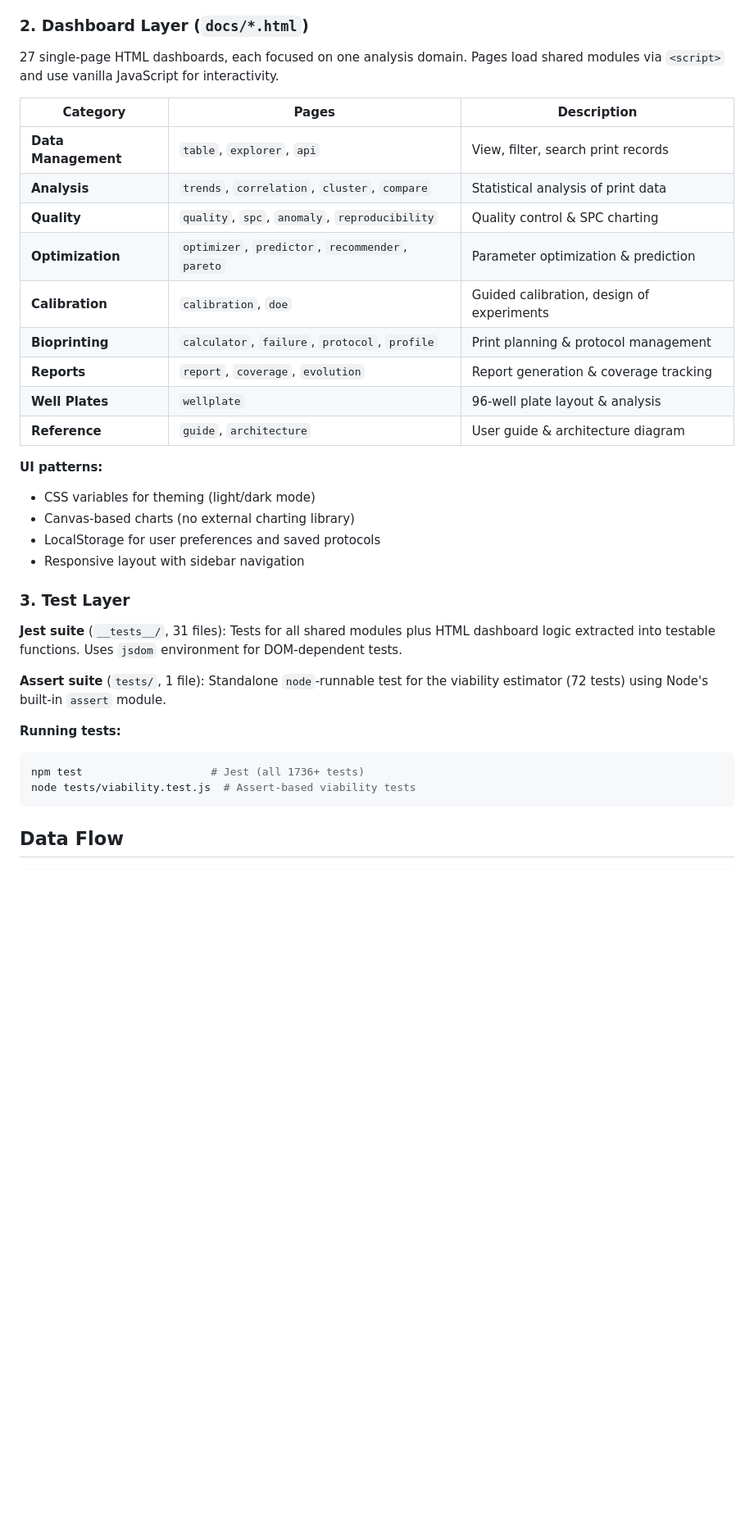
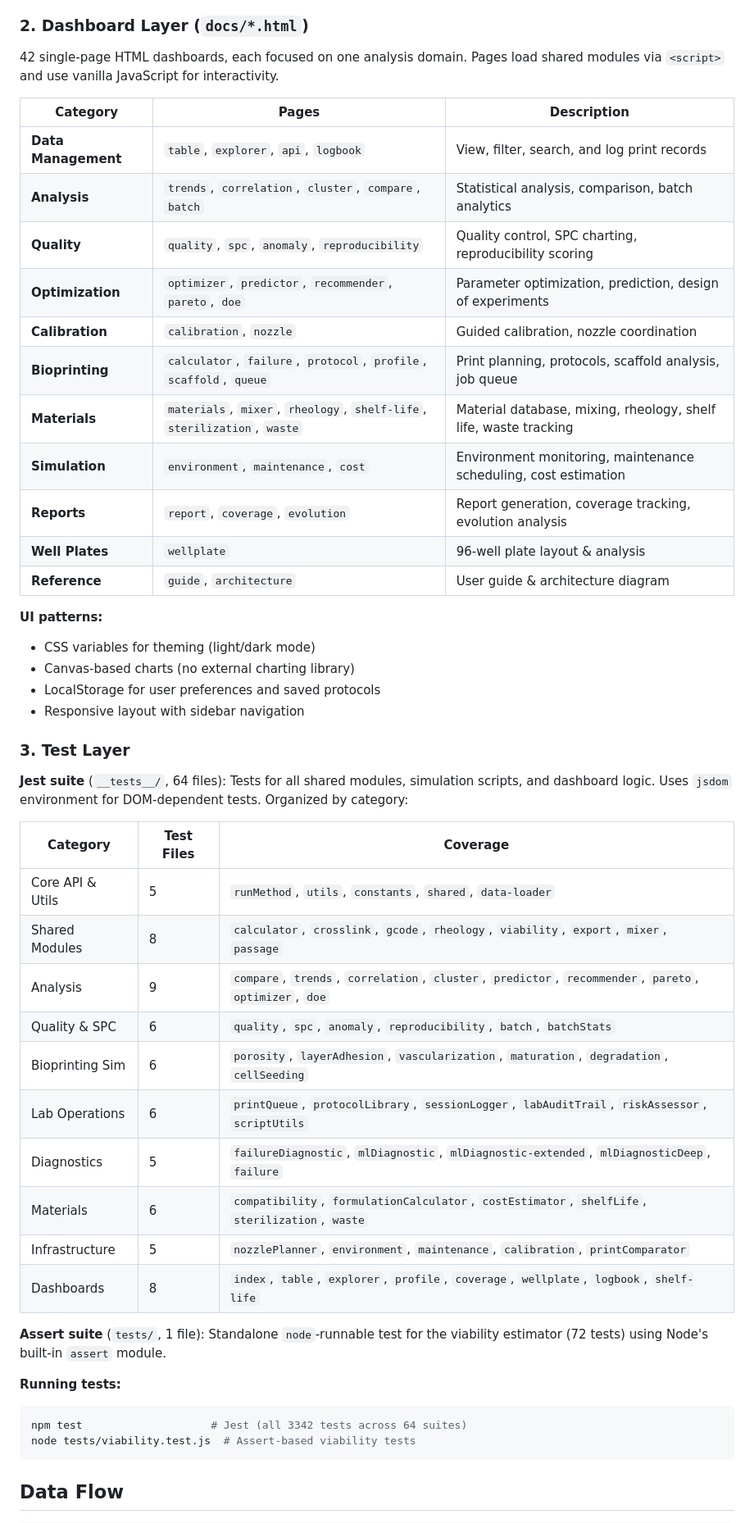
Before and after one commit to sauravbhattacharya001/BioBots, a Markdown page: ARCHITECTURE.md, the part around one of its changes. Shown at 82% size. GitHub-like rendering; blank space fills up the shorter version.

````diff
--- a/ARCHITECTURE.md
+++ b/ARCHITECTURE.md
@@ -52,18 +56,20 @@ for encapsulation and testability.
 
 ### 2. Dashboard Layer (`docs/*.html`)
 
-27 single-page HTML dashboards, each focused on one analysis domain. Pages
+42 single-page HTML dashboards, each focused on one analysis domain. Pages
 load shared modules via `<script>` and use vanilla JavaScript for interactivity.
 
 | Category | Pages | Description |
 |----------|-------|-------------|
-| **Data Management** | `table`, `explorer`, `api` | View, filter, search print records |
-| **Analysis** | `trends`, `correlation`, `cluster`, `compare` | Statistical analysis of print data |
-| **Quality** | `quality`, `spc`, `anomaly`, `reproducibility` | Quality control & SPC charting |
-| **Optimization** | `optimizer`, `predictor`, `recommender`, `pareto` | Parameter optimization & prediction |
-| **Calibration** | `calibration`, `doe` | Guided calibration, design of experiments |
-| **Bioprinting** | `calculator`, `failure`, `protocol`, `profile` | Print planning & protocol management |
-| **Reports** | `report`, `coverage`, `evolution` | Report generation & coverage tracking |
+| **Data Management** | `table`, `explorer`, `api`, `logbook` | View, filter, search, and log print records |
+| **Analysis** | `trends`, `correlation`, `cluster`, `compare`, `batch` | Statistical analysis, comparison, batch analytics |
+| **Quality** | `quality`, `spc`, `anomaly`, `reproducibility` | Quality control, SPC charting, reproducibility scoring |
+| **Optimization** | `optimizer`, `predictor`, `recommender`, `pareto`, `doe` | Parameter optimization, prediction, design of experiments |
+| **Calibration** | `calibration`, `nozzle` | Guided calibration, nozzle coordination |
+| **Bioprinting** | `calculator`, `failure`, `protocol`, `profile`, `scaffold`, `queue` | Print planning, protocols, scaffold analysis, job queue |
+| **Materials** | `materials`, `mixer`, `rheology`, `shelf-life`, `sterilization`, `waste` | Material database, mixing, rheology, shelf life, waste tracking |
+| **Simulation** | `environment`, `maintenance`, `cost` | Environment monitoring, maintenance scheduling, cost estimation |
+| **Reports** | `report`, `coverage`, `evolution` | Report generation, coverage tracking, evolution analysis |
 | **Well Plates** | `wellplate` | 96-well plate layout & analysis |
 | **Reference** | `guide`, `architecture` | User guide & architecture diagram |
 
@@ -75,16 +81,29 @@ load shared modules via `<script>` and use vanilla JavaScript for interactivity.
 
 ### 3. Test Layer
 
-**Jest suite** (`__tests__/`, 31 files): Tests for all shared modules plus
-HTML dashboard logic extracted into testable functions. Uses `jsdom`
-environment for DOM-dependent tests.
+**Jest suite** (`__tests__/`, 64 files): Tests for all shared modules,
+simulation scripts, and dashboard logic. Uses `jsdom` environment for
+DOM-dependent tests. Organized by category:
+
+| Category | Test Files | Coverage |
+|----------|-----------|----------|
+| Core API & Utils | 5 | `runMethod`, `utils`, `constants`, `shared`, `data-loader` |
+| Shared Modules | 8 | `calculator`, `crosslink`, `gcode`, `rheology`, `viability`, `export`, `mixer`, `passage` |
+| Analysis | 9 | `compare`, `trends`, `correlation`, `cluster`, `predictor`, `recommender`, `pareto`, `optimizer`, `doe` |
+| Quality & SPC | 6 | `quality`, `spc`, `anomaly`, `reproducibility`, `batch`, `batchStats` |
+| Bioprinting Sim | 6 | `porosity`, `layerAdhesion`, `vascularization`, `maturation`, `degradation`, `cellSeeding` |
+| Lab Operations | 6 | `printQueue`, `protocolLibrary`, `sessionLogger`, `labAuditTrail`, `riskAssessor`, `scriptUtils` |
+| Diagnostics | 5 | `failureDiagnostic`, `mlDiagnostic`, `mlDiagnostic-extended`, `mlDiagnosticDeep`, `failure` |
+| Materials | 6 | `compatibility`, `formulationCalculator`, `costEstimator`, `shelfLife`, `sterilization`, `waste` |
+| Infrastructure | 5 | `nozzlePlanner`, `environment`, `maintenance`, `calibration`, `printComparator` |
+| Dashboards | 8 | `index`, `table`, `explorer`, `profile`, `coverage`, `wellplate`, `logbook`, `shelf-life` |
 
 **Assert suite** (`tests/`, 1 file): Standalone `node`-runnable test for the
 viability estimator (72 tests) using Node's built-in `assert` module.
 
 **Running tests:**
 ```bash
-npm test                    # Jest (all 1736+ tests)
+npm test                    # Jest (all 3342 tests across 64 suites)
 node tests/viability.test.js  # Assert-based viability tests
 ```
 
````
Also changed, not shown: other parts of ARCHITECTURE.md (+15 -6 lines), .github/copilot-instructions.md (+44 -18 lines).
